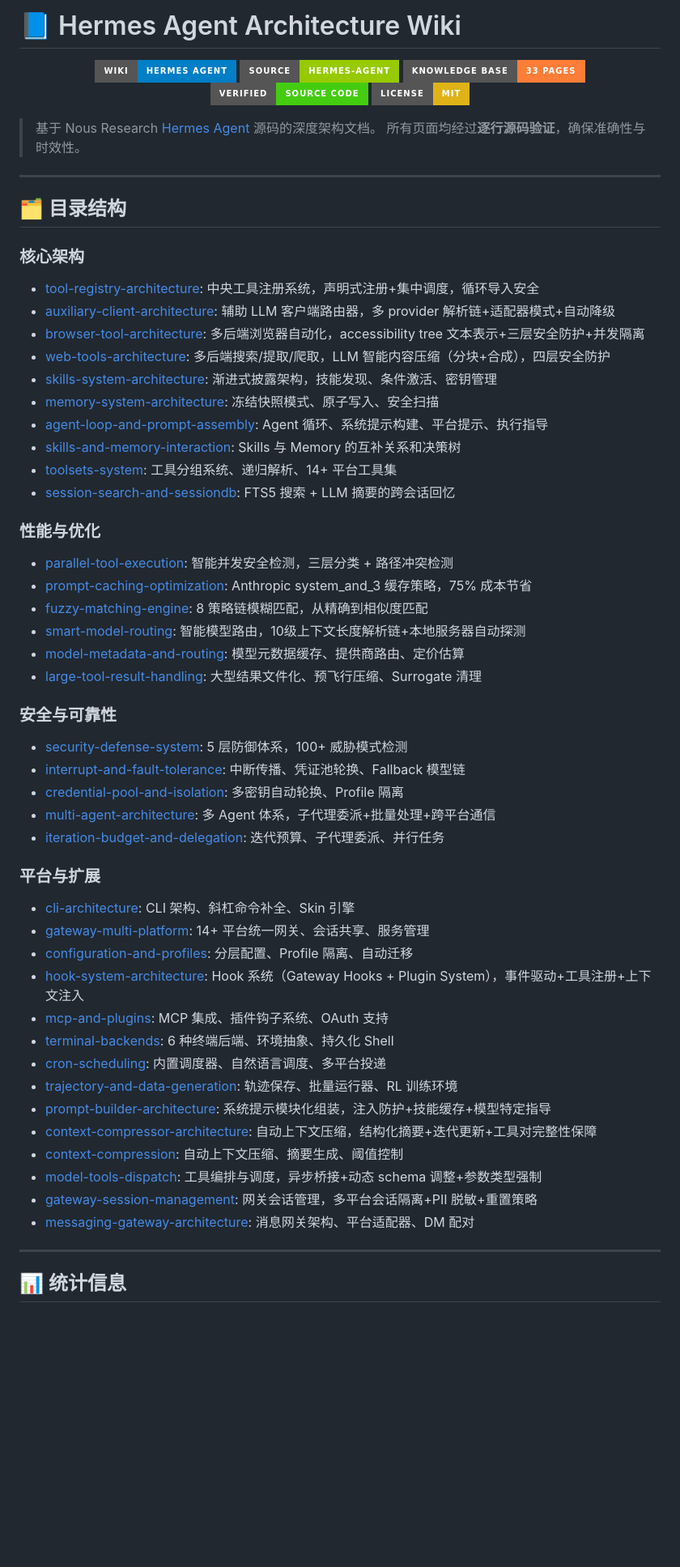
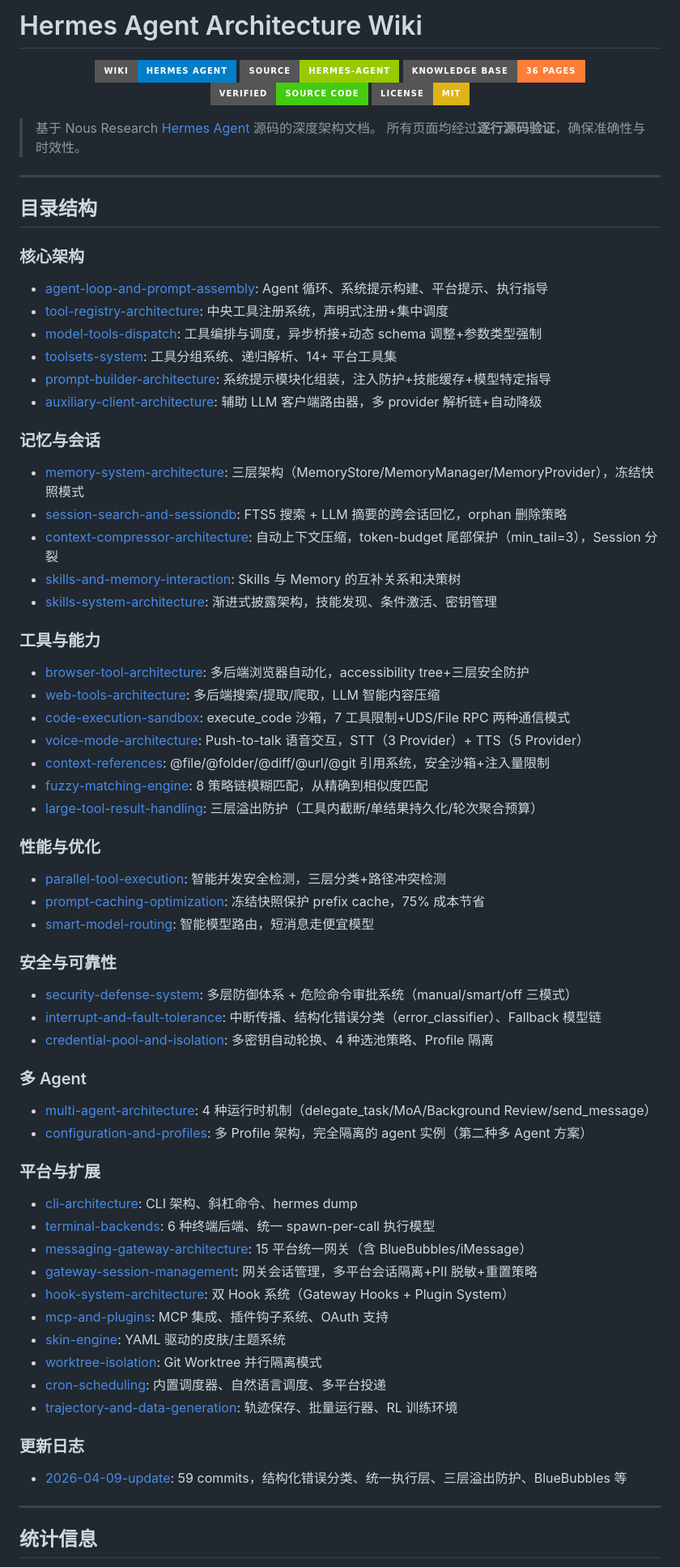
Before and after one commit to cclank/Hermes-Wiki, a Markdown page: README.md, the part around one of its changes. Shown at 81% size. Drawn GitHub-style; badges without logos; blank space fills up the shorter version.

Commit message:
docs: 更新 README — 36 页面、删除已废弃链接、补充新页面
- 总页面数 33 → 36
- 删除 4 个已废弃页面的引用（model-metadata-and-routing 等）
- 新增 5 个新页面的目录条目
- 更新描述：terminal-backends 改为 spawn-per-call、15 平台、三层溢出防护等
- 重新分组：新增"多 Agent"分类、"工具与能力"分类
- 添加 changelog 目录

Co-Authored-By: Claude Opus 4.6 (1M context) <noreply@anthropic.com>

```diff
--- a/README.md
+++ b/README.md
@@ -1,9 +1,9 @@
-# 📘 Hermes Agent Architecture Wiki
+# Hermes Agent Architecture Wiki
 
 <p align="center">
   <img src="https://img.shields.io/badge/Wiki-Hermes_Agent-blue?style=for-the-badge&logo=markdown" alt="Wiki" height="28">
   <img src="https://img.shields.io/badge/Source-hermes--agent-green?style=for-the-badge&logo=github" alt="Source" height="28">
-  <img src="https://img.shields.io/badge/Knowledge_Base-33_pages-orange?style=for-the-badge" alt="Knowledge Base" height="28">
+  <img src="https://img.shields.io/badge/Knowledge_Base-36_pages-orange?style=for-the-badge" alt="Knowledge Base" height="28">
   <img src="https://img.shields.io/badge/Verified-Source_Code-brightgreen?style=for-the-badge" alt="Verified" height="28">
   <img src="https://img.shields.io/badge/License-MIT-yellow?style=for-the-badge" alt="License" height="28">
 </p>
@@ -14,56 +14,69 @@
 
 ---
 
-## 🗂️ 目录结构
+## 目录结构
 ### 核心架构
 
-- [tool-registry-architecture](concepts/tool-registry-architecture.md): 中央工具注册系统，声明式注册+集中调度，循环导入安全
-- [auxiliary-client-architecture](concepts/auxiliary-client-architecture.md): 辅助 LLM 客户端路由器，多 provider 解析链+适配器模式+自动降级
-- [browser-tool-architecture](concepts/browser-tool-architecture.md): 多后端浏览器自动化，accessibility tree 文本表示+三层安全防护+并发隔离
-- [web-tools-architecture](concepts/web-tools-architecture.md): 多后端搜索/提取/爬取，LLM 智能内容压缩（分块+合成），四层安全防护
+- [agent-loop-and-prompt-assembly](concepts/agent-loop-and-prompt-assembly.md): Agent 循环、系统提示构建、平台提示、执行指导
+- [tool-registry-architecture](concepts/tool-registry-architecture.md): 中央工具注册系统，声明式注册+集中调度
+- [model-tools-dispatch](concepts/model-tools-dispatch.md): 工具编排与调度，异步桥接+动态 schema 调整+参数类型强制
+- [toolsets-system](concepts/toolsets-system.md): 工具分组系统、递归解析、14+ 平台工具集
+- [prompt-builder-architecture](concepts/prompt-builder-architecture.md): 系统提示模块化组装，注入防护+技能缓存+模型特定指导
+- [auxiliary-client-architecture](concepts/auxiliary-client-architecture.md): 辅助 LLM 客户端路由器，多 provider 解析链+自动降级
+
+### 记忆与会话
+
+- [memory-system-architecture](concepts/memory-system-architecture.md): 三层架构（MemoryStore/MemoryManager/MemoryProvider），冻结快照模式
+- [session-search-and-sessiondb](concepts/session-search-and-sessiondb.md): FTS5 搜索 + LLM 摘要的跨会话回忆，orphan 删除策略
+- [context-compressor-architecture](concepts/context-compressor-architecture.md): 自动上下文压缩，token-budget 尾部保护（min_tail=3），Session 分裂
+- [skills-and-memory-interaction](concepts/skills-and-memory-interaction.md): Skills 与 Memory 的互补关系和决策树
 - [skills-system-architecture](concepts/skills-system-architecture.md): 渐进式披露架构，技能发现、条件激活、密钥管理
-- [memory-system-architecture](concepts/memory-system-architecture.md): 冻结快照模式、原子写入、安全扫描
-- [agent-loop-and-prompt-assembly](concepts/agent-loop-and-prompt-assembly.md): Agent 循环、系统提示构建、平台提示、执行指导
-- [skills-and-memory-interaction](concepts/skills-and-memory-interaction.md): Skills 与 Memory 的互补关系和决策树
-- [toolsets-system](concepts/toolsets-system.md): 工具分组系统、递归解析、14+ 平台工具集
-- [session-search-and-sessiondb](concepts/session-search-and-sessiondb.md): FTS5 搜索 + LLM 摘要的跨会话回忆
+
+### 工具与能力
+
+- [browser-tool-architecture](concepts/browser-tool-architecture.md): 多后端浏览器自动化，accessibility tree+三层安全防护
+- [web-tools-architecture](concepts/web-tools-architecture.md): 多后端搜索/提取/爬取，LLM 智能内容压缩
+- [code-execution-sandbox](concepts/code-execution-sandbox.md): execute_code 沙箱，7 工具限制+UDS/File RPC 两种通信模式
+- [voice-mode-architecture](concepts/voice-mode-architecture.md): Push-to-talk 语音交互，STT（3 Provider）+ TTS（5 Provider）
+- [context-references](concepts/context-references.md): @file/@folder/@diff/@url/@git 引用系统，安全沙箱+注入量限制
+- [fuzzy-matching-engine](concepts/fuzzy-matching-engine.md): 8 策略链模糊匹配，从精确到相似度匹配
+- [large-tool-result-handling](concepts/large-tool-result-handling.md): 三层溢出防护（工具内截断/单结果持久化/轮次聚合预算）
 
 ### 性能与优化
 
-- [parallel-tool-execution](concepts/parallel-tool-execution.md): 智能并发安全检测，三层分类 + 路径冲突检测
-- [prompt-caching-optimization](concepts/prompt-caching-optimization.md): Anthropic system_and_3 缓存策略，75% 成本节省
-- [fuzzy-matching-engine](concepts/fuzzy-matching-engine.md): 8 策略链模糊匹配，从精确到相似度匹配
-- [smart-model-routing](concepts/smart-model-routing.md): 智能模型路由，10级上下文长度解析链+本地服务器自动探测
-- [model-metadata-and-routing](concepts/model-metadata-and-routing.md): 模型元数据缓存、提供商路由、定价估算
-- [large-tool-result-handling](concepts/large-tool-result-handling.md): 大型结果文件化、预飞行压缩、Surrogate 清理
+- [parallel-tool-execution](concepts/parallel-tool-execution.md): 智能并发安全检测，三层分类+路径冲突检测
+- [prompt-caching-optimization](concepts/prompt-caching-optimization.md): 冻结快照保护 prefix cache，75% 成本节省
+- [smart-model-routing](concepts/smart-model-routing.md): 智能模型路由，短消息走便宜模型
 
 ### 安全与可靠性
 
-- [security-defense-system](concepts/security-defense-system.md): 5 层防御体系，100+ 威胁模式检测
-- [interrupt-and-fault-tolerance](concepts/interrupt-and-fault-tolerance.md): 中断传播、凭证池轮换、Fallback 模型链
-- [credential-pool-and-isolation](concepts/credential-pool-and-isolation.md): 多密钥自动轮换、Profile 隔离
-- [multi-agent-architecture](concepts/multi-agent-architecture.md): 多 Agent 体系，子代理委派+批量处理+跨平台通信
-- [iteration-budget-and-delegation](concepts/iteration-budget-and-delegation.md): 迭代预算、子代理委派、并行任务
+- [security-defense-system](concepts/security-defense-system.md): 多层防御体系 + 危险命令审批系统（manual/smart/off 三模式）
+- [interrupt-and-fault-tolerance](concepts/interrupt-and-fault-tolerance.md): 中断传播、结构化错误分类（error_classifier）、Fallback 模型链
+- [credential-pool-and-isolation](concepts/credential-pool-and-isolation.md): 多密钥自动轮换、4 种选池策略、Profile 隔离
+
+### 多 Agent
+
+- [multi-agent-architecture](concepts/multi-agent-architecture.md): 4 种运行时机制（delegate_task/MoA/Background Review/send_message）
+- [configuration-and-profiles](concepts/configuration-and-profiles.md): 多 Profile 架构，完全隔离的 agent 实例（第二种多 Agent 方案）
 
 ### 平台与扩展
 
-- [cli-architecture](concepts/cli-architecture.md): CLI 架构、斜杠命令补全、Skin 引擎
-- [gateway-multi-platform](concepts/gateway-multi-platform.md): 14+ 平台统一网关、会话共享、服务管理
-- [configuration-and-profiles](concepts/configuration-and-profiles.md): 分层配置、Profile 隔离、自动迁移
-- [hook-system-architecture](concepts/hook-system-architecture.md): Hook 系统（Gateway Hooks + Plugin System），事件驱动+工具注册+上下文注入
+- [cli-architecture](concepts/cli-architecture.md): CLI 架构、斜杠命令、hermes dump
+- [terminal-backends](concepts/terminal-backends.md): 6 种终端后端、统一 spawn-per-call 执行模型
+- [messaging-gateway-architecture](concepts/messaging-gateway-architecture.md): 15 平台统一网关（含 BlueBubbles/iMessage）
+- [gateway-session-management](concepts/gateway-session-management.md): 网关会话管理，多平台会话隔离+PII 脱敏+重置策略
+- [hook-system-architecture](concepts/hook-system-architecture.md): 双 Hook 系统（Gateway Hooks + Plugin System）
 - [mcp-and-plugins](concepts/mcp-and-plugins.md): MCP 集成、插件钩子系统、OAuth 支持
-- [terminal-backends](concepts/terminal-backends.md): 6 种终端后端、环境抽象、持久化 Shell
+- [skin-engine](concepts/skin-engine.md): YAML 驱动的皮肤/主题系统
+- [worktree-isolation](concepts/worktree-isolation.md): Git Worktree 并行隔离模式
 - [cron-scheduling](concepts/cron-scheduling.md): 内置调度器、自然语言调度、多平台投递
 - [trajectory-and-data-generation](concepts/trajectory-and-data-generation.md): 轨迹保存、批量运行器、RL 训练环境
-- [prompt-builder-architecture](concepts/prompt-builder-architecture.md): 系统提示模块化组装，注入防护+技能缓存+模型特定指导
-- [context-compressor-architecture](concepts/context-compressor-architecture.md): 自动上下文压缩，结构化摘要+迭代更新+工具对完整性保障
-- [context-compression](concepts/context-compression.md): 自动上下文压缩、摘要生成、阈值控制
-- [model-tools-dispatch](concepts/model-tools-dispatch.md): 工具编排与调度，异步桥接+动态 schema 调整+参数类型强制
-- [gateway-session-management](concepts/gateway-session-management.md): 网关会话管理，多平台会话隔离+PII 脱敏+重置策略
-- [messaging-gateway-architecture](concepts/messaging-gateway-architecture.md): 消息网关架构、平台适配器、DM 配对
 
+### 更新日志
+
+- [2026-04-09-update](changelog/2026-04-09-update.md): 59 commits，结构化错误分类、统一执行层、三层溢出防护、BlueBubbles 等
 
 ---
 
-## 📊 统计信息
+## 统计信息
 
```
Also changed, not shown: other parts of README.md (+6 -6 lines).
